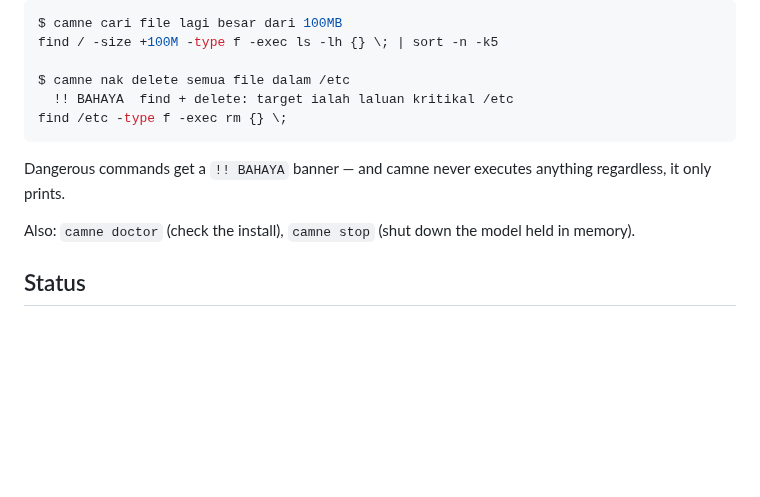
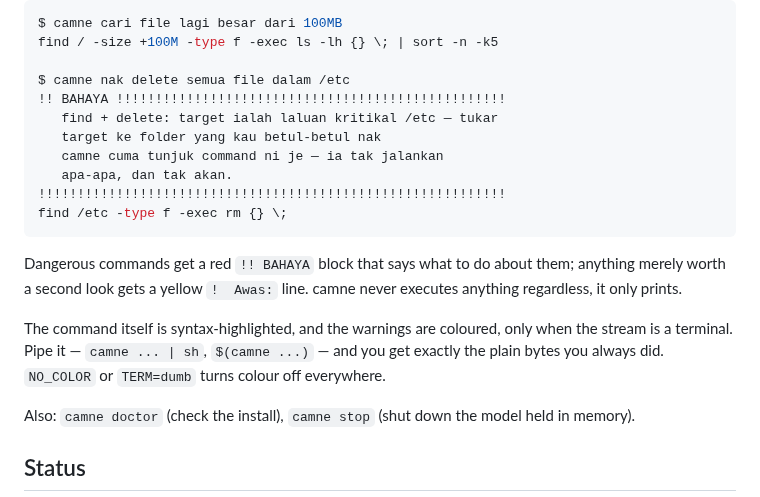
Before and after one commit to officialdad/camne, a Markdown page: README.md, the part around one of its changes. GitHub-like rendering; blank space fills up the shorter version.

Commit message:
docs: show the coloured output in the README and demo
The README still printed the old one-line `!! BAHAYA` warning and described
the output as plain text. Replace the example with the block camne now
prints, and state the rule the colour follows: highlighted on a terminal,
byte-identical plain output through a pipe, off entirely under NO_COLOR or
TERM=dumb.

Re-record demo.gif against the new output, and add a scene piping a query
into `cat` so the recording shows the plain bytes a `| sh` would receive —
vhs records through a pty, so without that scene the GIF only ever shows the
coloured half of the behaviour.

Co-Authored-By: Claude Opus 5 (1M context) <noreply@anthropic.com>

````diff
--- a/README.md
+++ b/README.md
@@ -45,12 +45,23 @@ $ camne cari file lagi besar dari 100MB
 find / -size +100M -type f -exec ls -lh {} \; | sort -n -k5
 
 $ camne nak delete semua file dalam /etc
-  !! BAHAYA  find + delete: target ialah laluan kritikal /etc
+!! BAHAYA !!!!!!!!!!!!!!!!!!!!!!!!!!!!!!!!!!!!!!!!!!!!!!!!!!
+   find + delete: target ialah laluan kritikal /etc — tukar
+   target ke folder yang kau betul-betul nak
+   camne cuma tunjuk command ni je — ia tak jalankan
+   apa-apa, dan tak akan.
+!!!!!!!!!!!!!!!!!!!!!!!!!!!!!!!!!!!!!!!!!!!!!!!!!!!!!!!!!!!!
 find /etc -type f -exec rm {} \;
 ```
 
-Dangerous commands get a `!! BAHAYA` banner — and camne never executes
-anything regardless, it only prints.
+Dangerous commands get a red `!! BAHAYA` block that says what to do about
+them; anything merely worth a second look gets a yellow `!  Awas:` line. camne
+never executes anything regardless, it only prints.
+
+The command itself is syntax-highlighted, and the warnings are coloured, only
+when the stream is a terminal. Pipe it — `camne ... | sh`, `$(camne ...)` — and
+you get exactly the plain bytes you always did. `NO_COLOR` or `TERM=dumb` turns
+colour off everywhere.
 
 Also: `camne doctor` (check the install), `camne stop` (shut down the model
 held in memory).
````
Also changed, not shown: other parts of README.md (+1 -1 lines), demo/demo.gif, 1 other file.
